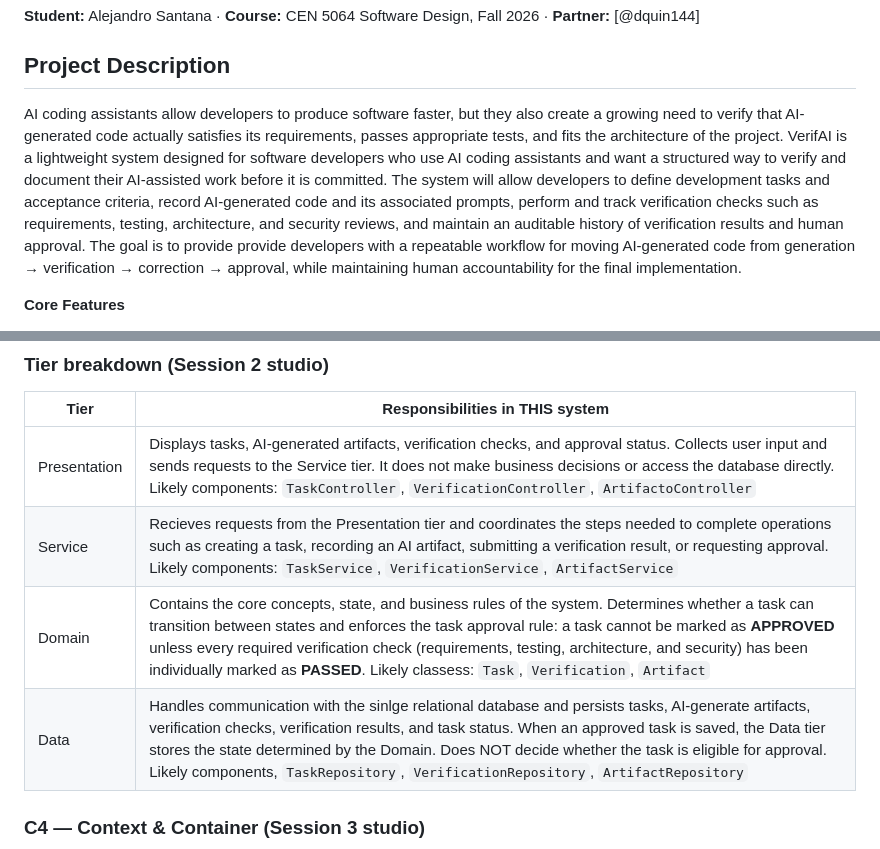
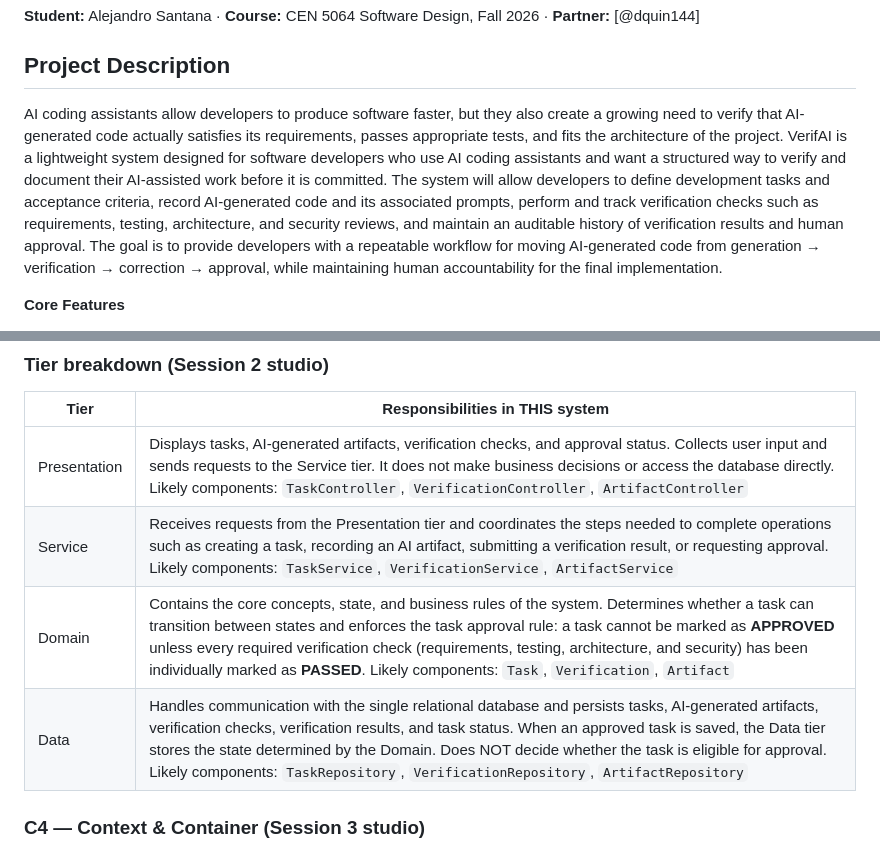
Before and after one commit to ASantana0924/cen5064-project-santana, a Markdown page: README.md, 2 parts joined by grey strips. Rendered like a GitHub page.

Commit message:
Fix minor typos and formatting in README.md

```diff
--- a/README.md
+++ b/README.md
@@ -8,7 +8,7 @@
 
 ## Project Description
 
-AI coding assistants allow developers to produce software faster, but they also create a growing need to verify that AI-generated code actually satisfies its requirements, passes appropriate tests, and fits the architecture of the project. VerifAI is a lightweight system designed for software developers who use AI coding assistants and want a structured way to verify and document their AI-assisted work before it is committed. The system will allow developers to define development tasks and acceptance criteria, record AI-generated code and its associated prompts, perform and track verification checks such as requirements, testing, architecture, and security reviews, and maintain an auditable history of verification results and human approval. The goal is to provide provide developers with a repeatable workflow for moving AI-generated code from generation → verification → correction → approval, while maintaining human accountability for the final implementation.
+AI coding assistants allow developers to produce software faster, but they also create a growing need to verify that AI-generated code actually satisfies its requirements, passes appropriate tests, and fits the architecture of the project. VerifAI is a lightweight system designed for software developers who use AI coding assistants and want a structured way to verify and document their AI-assisted work before it is committed. The system will allow developers to define development tasks and acceptance criteria, record AI-generated code and its associated prompts, perform and track verification checks such as requirements, testing, architecture, and security reviews, and maintain an auditable history of verification results and human approval. The goal is to provide developers with a repeatable workflow for moving AI-generated code from generation → verification → correction → approval, while maintaining human accountability for the final implementation.
 
 **Core Features**
 - <ins>Task & Specification Management</ins>: Create development tasks with descriptions, requirements, and acceptance criteria that define what the implementation must accomplish.
@@ -30,10 +30,10 @@ instructor will follow it literally on conference days.]
 
 | Tier | Responsibilities in THIS system |
 |------|--------------------------------|
-| Presentation | Displays tasks, AI-generated artifacts, verification checks, and approval status. Collects user input and sends requests to the Service tier. It does not make business decisions or access the database directly. Likely components: `TaskController`, `VerificationController`, `ArtifactoController` |
-| Service | Recieves requests from the Presentation tier and coordinates the steps needed to complete operations such as creating a task, recording an AI artifact, submitting a verification result, or requesting approval. Likely components: `TaskService`, `VerificationService`, `ArtifactService` |
-| Domain | Contains the core concepts, state, and business rules of the system. Determines whether a task can transition between states and enforces the task approval rule: a task cannot be marked as **APPROVED** unless every required verification check (requirements, testing, architecture, and security) has been individually marked as **PASSED**. Likely classess: `Task`, `Verification`, `Artifact` |
-| Data | Handles communication with the sinlge relational database and persists tasks, AI-generate artifacts, verification checks, verification results, and task status. When an approved task is saved, the Data tier stores the state determined by the Domain. Does NOT decide whether the task is eligible for approval. Likely components, `TaskRepository`, `VerificationRepository`, `ArtifactRepository`  |
+| Presentation | Displays tasks, AI-generated artifacts, verification checks, and approval status. Collects user input and sends requests to the Service tier. It does not make business decisions or access the database directly. Likely components: `TaskController`, `VerificationController`, `ArtifactController` |
+| Service | Receives requests from the Presentation tier and coordinates the steps needed to complete operations such as creating a task, recording an AI artifact, submitting a verification result, or requesting approval. Likely components: `TaskService`, `VerificationService`, `ArtifactService` |
+| Domain | Contains the core concepts, state, and business rules of the system. Determines whether a task can transition between states and enforces the task approval rule: a task cannot be marked as **APPROVED** unless every required verification check (requirements, testing, architecture, and security) has been individually marked as **PASSED**. Likely components: `Task`, `Verification`, `Artifact` |
+| Data | Handles communication with the single relational database and persists tasks, AI-generated artifacts, verification checks, verification results, and task status. When an approved task is saved, the Data tier stores the state determined by the Domain. Does NOT decide whether the task is eligible for approval. Likely components: `TaskRepository`, `VerificationRepository`, `ArtifactRepository`  |
 
 ### C4 — Context & Container (Session 3 studio)
 
```
